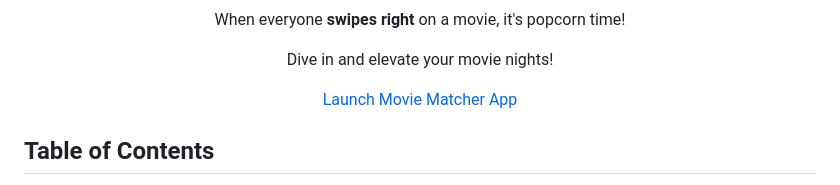
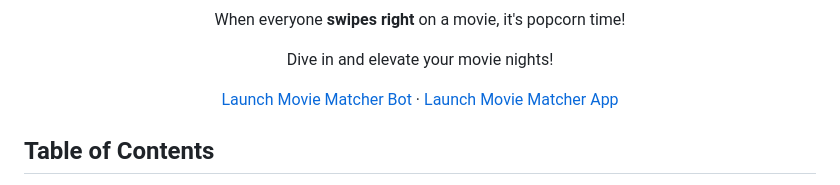
Before and after one commit to jansivans/tg-movie-matcher-app, a Markdown page: README.md, the part around the change. Rendered like a GitHub page.

Commit message:
Add link to bot

```diff
--- a/README.md
+++ b/README.md
@@ -16,7 +16,7 @@ When everyone **swipes right** on a movie, it's popcorn time!
 
 Dive in and elevate your movie nights!
 
-[Launch Movie Matcher App](https://t.me/movie_matcher_bot/app)
+[Launch Movie Matcher Bot](https://t.me/movie_matcher_bot) · [Launch Movie Matcher App](https://t.me/movie_matcher_bot/app)
 
 </div>
 
```
